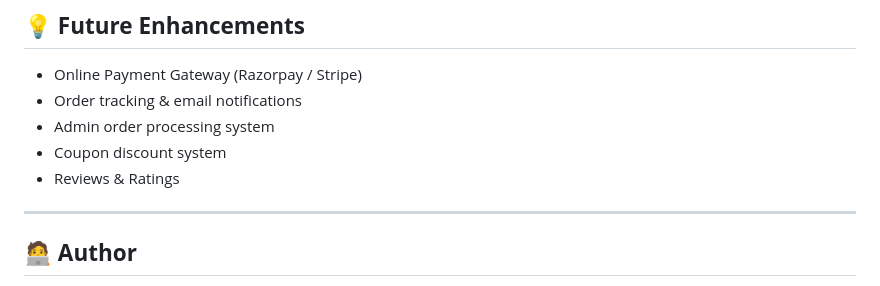
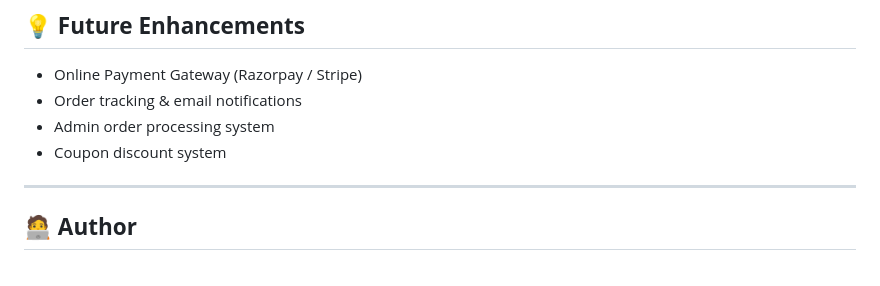
Before and after one commit to karthi2006-46/Buyzio-Ecommerce-website-, a Markdown page: README.md, the part around the change. Drawn GitHub-style.

Commit message:
Remove reviews & ratings from features listforce deploy

```diff
--- a/README.md
+++ b/README.md
@@ -133,7 +133,7 @@ python manage.py runserver
 * Order tracking & email notifications
 * Admin order processing system
 * Coupon discount system
-* Reviews & Ratings
+
 
 ---
 
```
